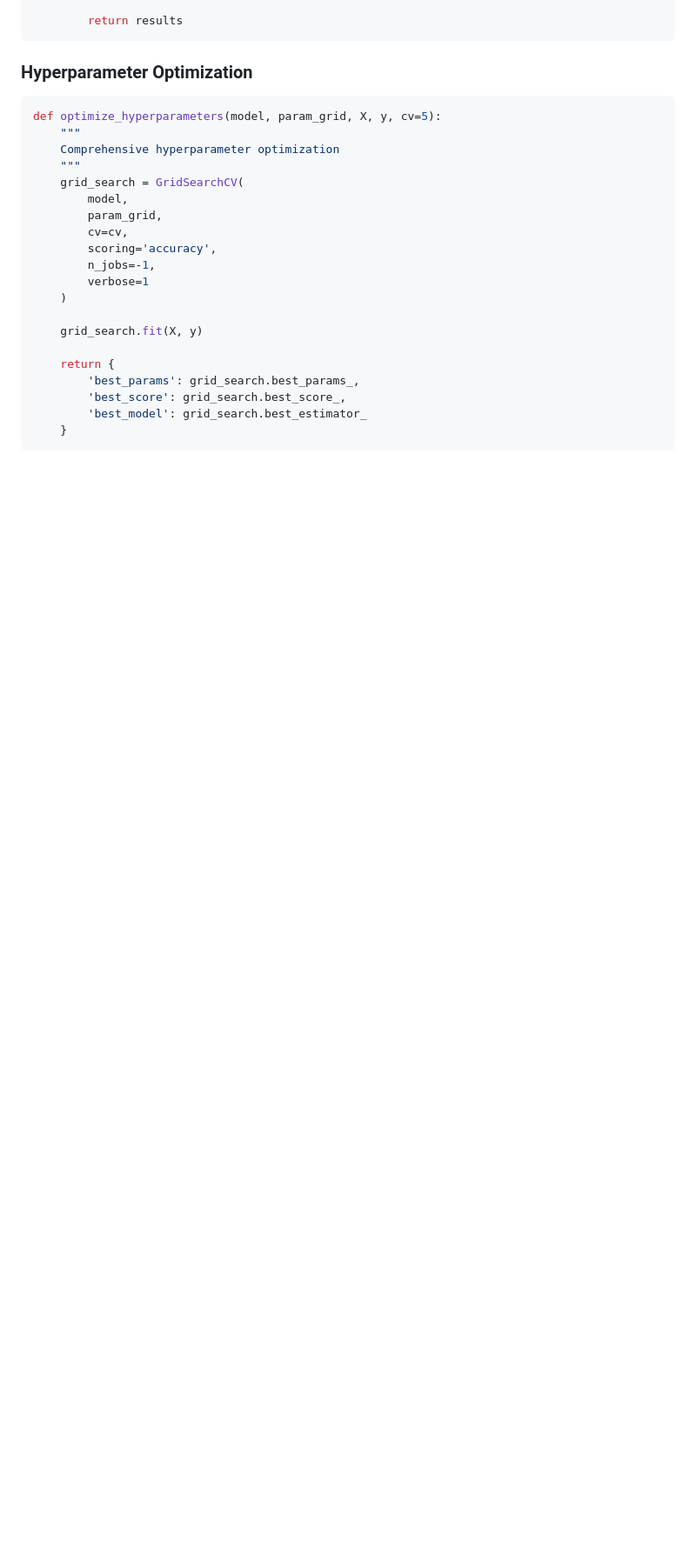
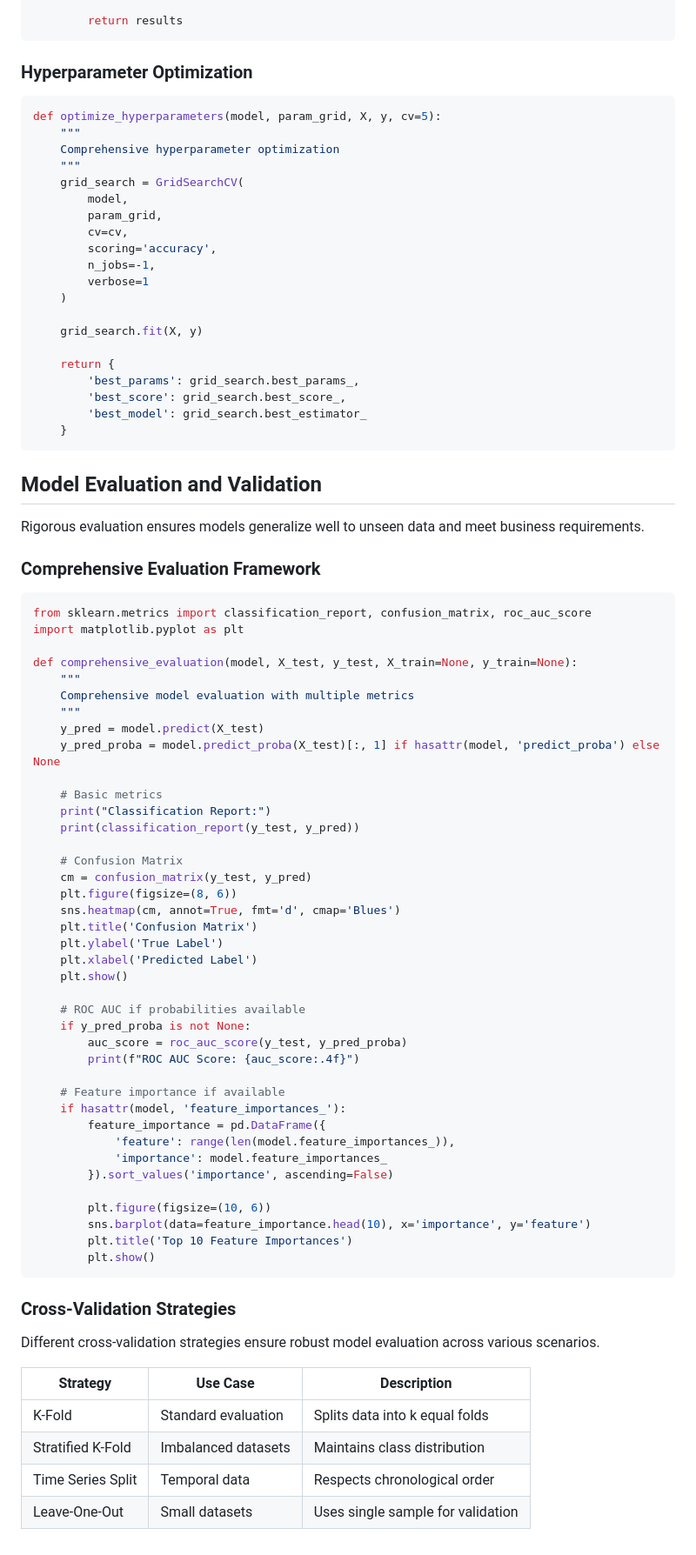
Before and after one commit to eugenio/mfc-project, a Markdown page: markdown_chunking_demo.md, the part around the change. Shown at 87% size. GitHub-like rendering; blank space fills up the shorter version.

Commit message:
Auto-commit: chunk 6/8 - markdown_chunking_demo.md (59 lines) - section: Model Evaluation and Validation

````diff
--- a/markdown_chunking_demo.md
+++ b/markdown_chunking_demo.md
@@ -275,3 +275,61 @@ def optimize_hyperparameters(model, param_grid, X, y, cv=5):
         'best_model': grid_search.best_estimator_
     }
 ```
+## Model Evaluation and Validation
+
+Rigorous evaluation ensures models generalize well to unseen data and meet business requirements.
+
+### Comprehensive Evaluation Framework
+
+```python
+from sklearn.metrics import classification_report, confusion_matrix, roc_auc_score
+import matplotlib.pyplot as plt
+
+def comprehensive_evaluation(model, X_test, y_test, X_train=None, y_train=None):
+    """
+    Comprehensive model evaluation with multiple metrics
+    """
+    y_pred = model.predict(X_test)
+    y_pred_proba = model.predict_proba(X_test)[:, 1] if hasattr(model, 'predict_proba') else None
+
+    # Basic metrics
+    print("Classification Report:")
+    print(classification_report(y_test, y_pred))
+
+    # Confusion Matrix
+    cm = confusion_matrix(y_test, y_pred)
+    plt.figure(figsize=(8, 6))
+    sns.heatmap(cm, annot=True, fmt='d', cmap='Blues')
+    plt.title('Confusion Matrix')
+    plt.ylabel('True Label')
+    plt.xlabel('Predicted Label')
+    plt.show()
+
+    # ROC AUC if probabilities available
+    if y_pred_proba is not None:
+        auc_score = roc_auc_score(y_test, y_pred_proba)
+        print(f"ROC AUC Score: {auc_score:.4f}")
+
+    # Feature importance if available
+    if hasattr(model, 'feature_importances_'):
+        feature_importance = pd.DataFrame({
+            'feature': range(len(model.feature_importances_)),
+            'importance': model.feature_importances_
+        }).sort_values('importance', ascending=False)
+
+        plt.figure(figsize=(10, 6))
+        sns.barplot(data=feature_importance.head(10), x='importance', y='feature')
+        plt.title('Top 10 Feature Importances')
+        plt.show()
+```
+
+### Cross-Validation Strategies
+
+Different cross-validation strategies ensure robust model evaluation across various scenarios.
+
+| Strategy | Use Case | Description |
+|----------|----------|-------------|
+| K-Fold | Standard evaluation | Splits data into k equal folds |
+| Stratified K-Fold | Imbalanced datasets | Maintains class distribution |
+| Time Series Split | Temporal data | Respects chronological order |
+| Leave-One-Out | Small datasets | Uses single sample for validation |
````
